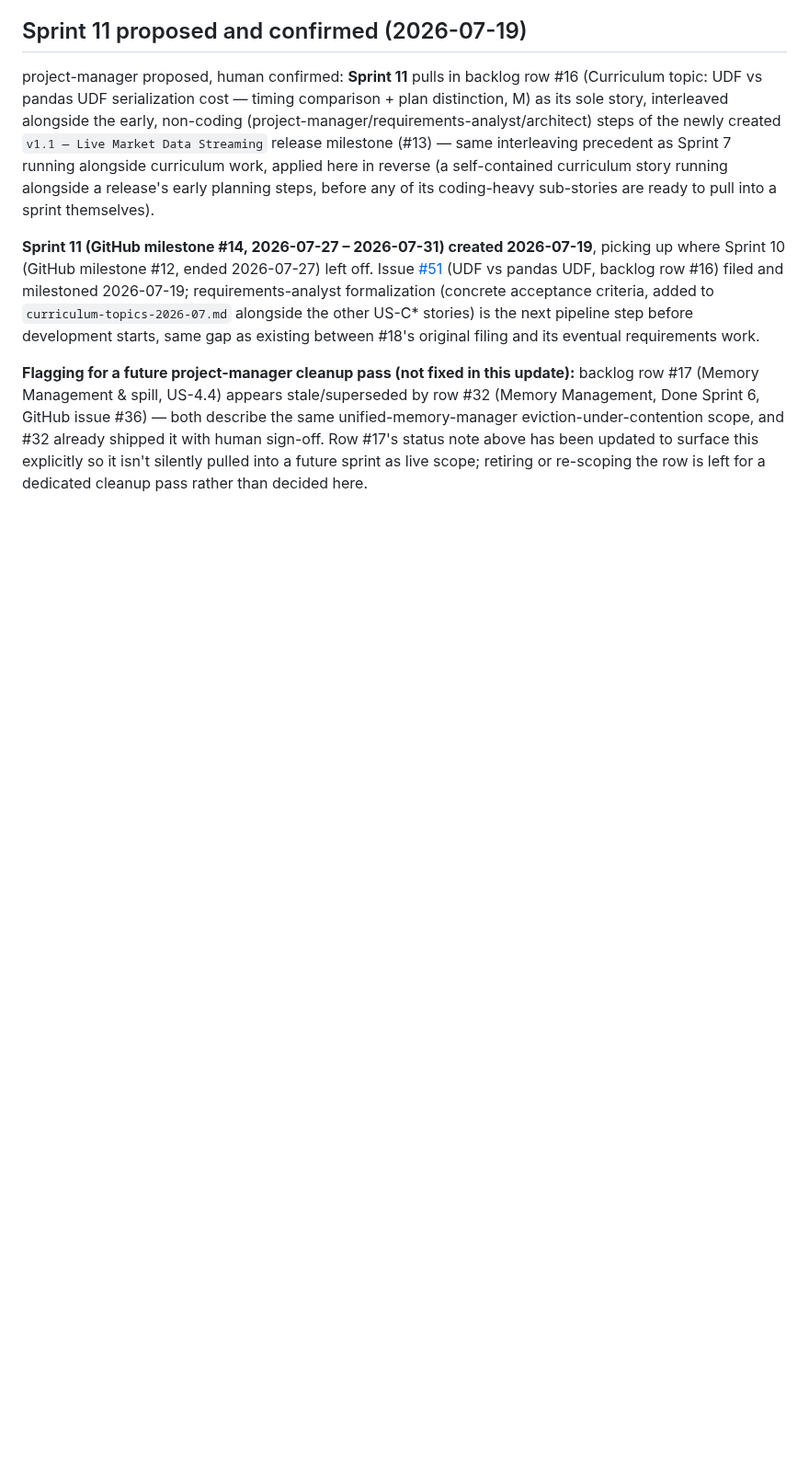
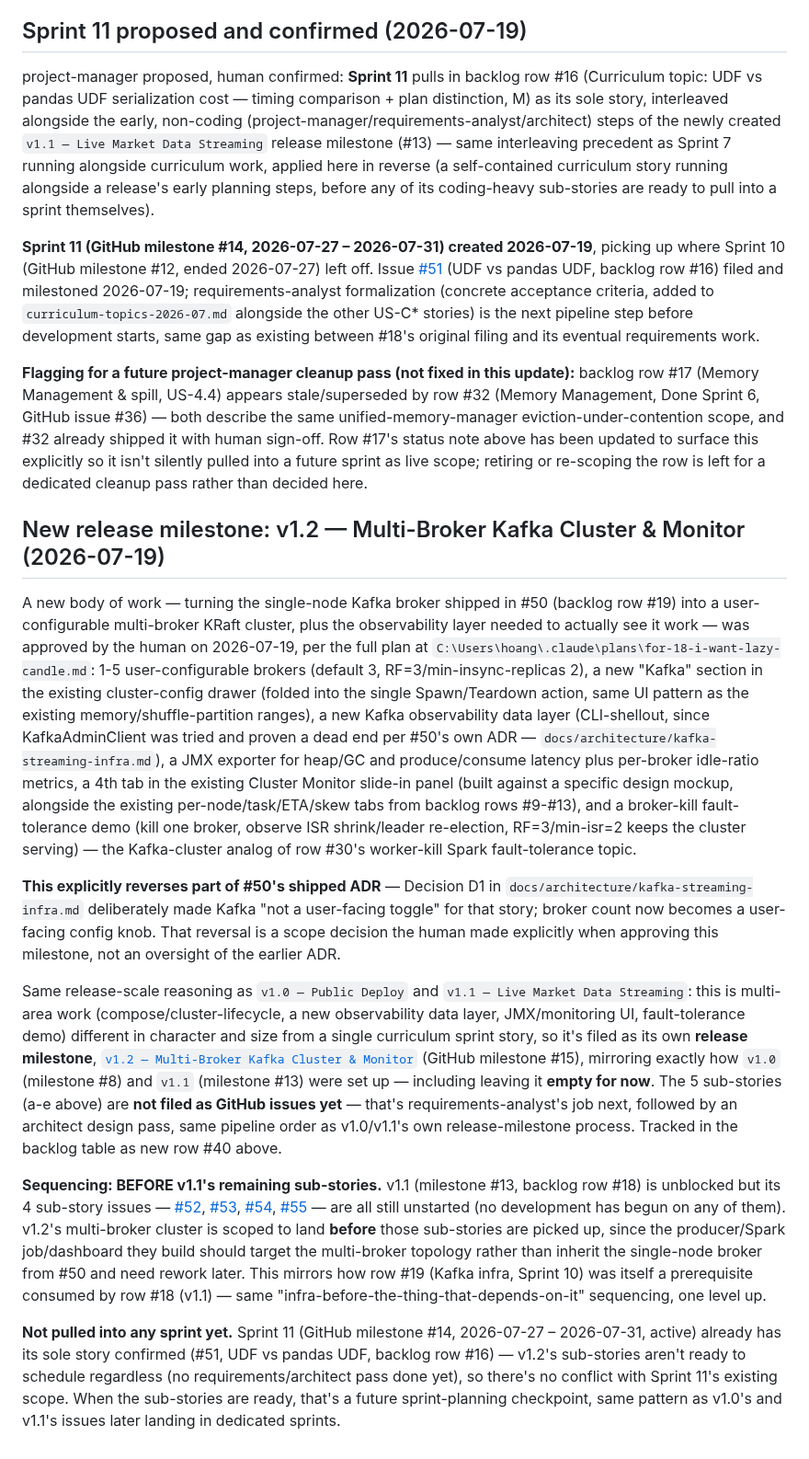
Before and after one commit to hoanghaithanh/Spark-Playbook, a Markdown page: docs/backlog.md, the part around one of its changes. Shown at 92% size. Drawn GitHub-style; blank space fills up the shorter version.

Commit message:
docs(backlog): open v1.2 release milestone for multi-broker Kafka
v1.2 -- Multi-Broker Kafka Cluster & Monitor (milestone #15) filed
as the release-level container for turning #50's single-node broker
into a user-configurable 1-5-broker KRaft cluster plus the
observability layer to see it work, per the approved plan
(for-18-i-want-lazy-candle.md). New backlog row #40. Sequenced to
land before v1.1's still-unstarted sub-stories (#52-#55) so their
producer/Spark job/dashboard target the final multi-broker topology
instead of inheriting the single-node one. Explicitly reverses #50's
D1 decision (Kafka becomes a user-facing config option).

Co-Authored-By: Claude Sonnet 5 <noreply@anthropic.com>

```diff
--- a/docs/backlog.md
+++ b/docs/backlog.md
@@ -341,3 +342,52 @@ Sprint 6, GitHub issue #36) — both describe the same unified-memory-manager ev
 scope, and #32 already shipped it with human sign-off. Row #17's status note above has been updated
 to surface this explicitly so it isn't silently pulled into a future sprint as live scope; retiring
 or re-scoping the row is left for a dedicated cleanup pass rather than decided here.
+
+## New release milestone: v1.2 — Multi-Broker Kafka Cluster & Monitor (2026-07-19)
+
+A new body of work — turning the single-node Kafka broker shipped in #50 (backlog row #19) into a
+user-configurable multi-broker KRaft cluster, plus the observability layer needed to actually see it
+work — was approved by the human on 2026-07-19, per the full plan at
+`C:\Users\hoang\.claude\plans\for-18-i-want-lazy-candle.md`: 1-5 user-configurable brokers (default
+3, RF=3/min-insync-replicas 2), a new "Kafka" section in the existing cluster-config drawer (folded
+into the single Spawn/Teardown action, same UI pattern as the existing memory/shuffle-partition
+ranges), a new Kafka observability data layer (CLI-shellout, since KafkaAdminClient was tried and
+proven a dead end per #50's own ADR — `docs/architecture/kafka-streaming-infra.md`), a JMX exporter
+for heap/GC and produce/consume latency plus per-broker idle-ratio metrics, a 4th tab in the existing
+Cluster Monitor slide-in panel (built against a specific design mockup, alongside the existing
+per-node/task/ETA/skew tabs from backlog rows #9-#13), and a broker-kill fault-tolerance demo
+(kill one broker, observe ISR shrink/leader re-election, RF=3/min-isr=2 keeps the cluster serving) —
+the Kafka-cluster analog of row #30's worker-kill Spark fault-tolerance topic.
+
+**This explicitly reverses part of #50's shipped ADR** — Decision D1 in
+`docs/architecture/kafka-streaming-infra.md` deliberately made Kafka "not a user-facing toggle" for
+that story; broker count now becomes a user-facing config knob. That reversal is a scope decision the
+human made explicitly when approving this milestone, not an oversight of the earlier ADR.
+
+Same release-scale reasoning as `v1.0 — Public Deploy` and `v1.1 — Live Market Data Streaming`: this
+is multi-area work (compose/cluster-lifecycle, a new observability data layer, JMX/monitoring UI,
+fault-tolerance demo) different in character and size from a single curriculum sprint story, so it's
+filed as its own **release milestone**,
+[`v1.2 — Multi-Broker Kafka Cluster & Monitor`](https://github.com/hoanghaithanh/Spark-Playbook/milestone/15)
+(GitHub milestone #15), mirroring exactly how `v1.0` (milestone #8) and `v1.1` (milestone #13) were
+set up — including leaving it **empty for now**. The 5 sub-stories (a-e above) are **not filed as
+GitHub issues yet** — that's requirements-analyst's job next, followed by an architect design pass,
+same pipeline order as v1.0/v1.1's own release-milestone process. Tracked in the backlog table as new
+row #40 above.
+
+**Sequencing: BEFORE v1.1's remaining sub-stories.** v1.1 (milestone #13, backlog row #18) is
+unblocked but its 4 sub-story issues — [#52](https://github.com/hoanghaithanh/Spark-Playbook/issues/52),
+[#53](https://github.com/hoanghaithanh/Spark-Playbook/issues/53),
+[#54](https://github.com/hoanghaithanh/Spark-Playbook/issues/54),
+[#55](https://github.com/hoanghaithanh/Spark-Playbook/issues/55) — are all still unstarted (no
+development has begun on any of them). v1.2's multi-broker cluster is scoped to land **before** those
+sub-stories are picked up, since the producer/Spark job/dashboard they build should target the
+multi-broker topology rather than inherit the single-node broker from #50 and need rework later. This
+mirrors how row #19 (Kafka infra, Sprint 10) was itself a prerequisite consumed by row #18 (v1.1) —
+same "infra-before-the-thing-that-depends-on-it" sequencing, one level up.
+
+**Not pulled into any sprint yet.** Sprint 11 (GitHub milestone #14, 2026-07-27 – 2026-07-31, active)
+already has its sole story confirmed (#51, UDF vs pandas UDF, backlog row #16) — v1.2's sub-stories
+aren't ready to schedule regardless (no requirements/architect pass done yet), so there's no conflict
+with Sprint 11's existing scope. When the sub-stories are ready, that's a future sprint-planning
+checkpoint, same pattern as v1.0's and v1.1's issues later landing in dedicated sprints.
```
Also changed, not shown: other parts of docs/backlog.md (+1 -0 lines).
